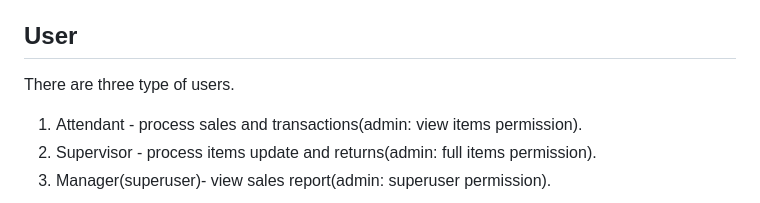
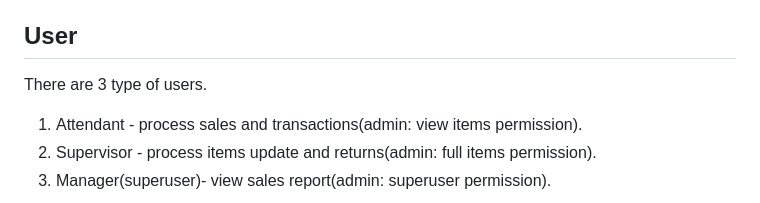
Before and after one commit to SneezyG/Store, a Markdown page: README.md, the part around the change printed below. Drawn GitHub-style.

```diff
--- a/README.md
+++ b/README.md
@@ -91,7 +92,8 @@ KEY-FEATURES.
 
 
 ## User
-There are three type of users.
+
+There are 3 type of users.
 1. Attendant - process sales and transactions(admin: view items permission).
 2. Supervisor - process items update and returns(admin: full items permission).
 3. Manager(superuser)- view sales report(admin: superuser permission).
```
Also changed, not shown: other parts of README.md (+1 -0 lines).
